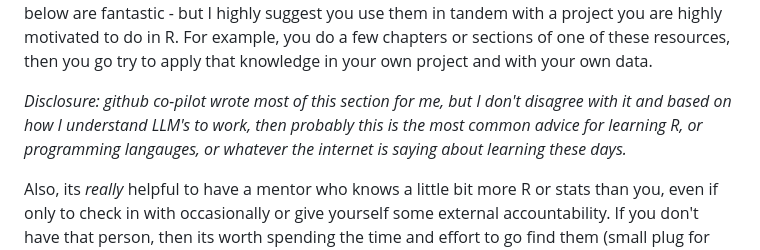
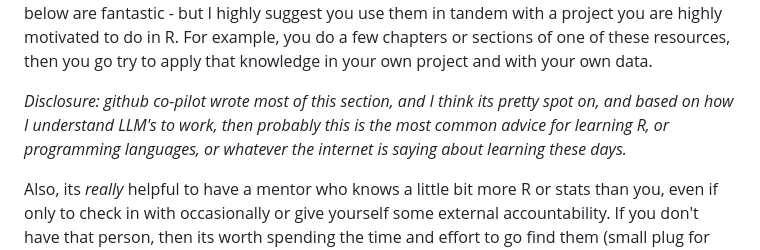
Before and after one commit to rbcavanaugh/csd-stats, a Markdown page: README.md, the part around the change. Rendered like a GitHub page.

Commit message:
not a great way to edit

```diff
--- a/README.md
+++ b/README.md
@@ -25,7 +25,7 @@ If you have a resource to contribute, please do! Here's how: Go open an issue at
 
 Learning R or any of the stats below, especially for anyone who has never written any code before, can be a daunting task. But it is a skill that is worth learning. The best way to learn R is to use it. The best way to use it is to have a project that you need to use it for. The resources below are fantastic - but I highly suggest you use them in tandem with a project you are highly motivated to do in R. For example, you do a few chapters or sections of one of these resources, then you go try to apply that knowledge in your own project and with your own data.
 
-*Disclosure: github co-pilot wrote most of this section for me, but I don't disagree with it and based on how I understand LLM's to work, then probably this is the most common advice for learning R, or programming langauges, or whatever the internet is saying about learning these days.*
+*Disclosure: github co-pilot wrote most of this section, and I think its pretty spot on, and based on how I understand LLM's to work, then probably this is the most common advice for learning R, or programming languages, or whatever the internet is saying about learning these days.*
 
 Also, its *really* helpful to have a mentor who knows a little bit more R or stats than you, even if only to check in with occasionally or give yourself some external accountability. If you don't have that person, then its worth spending the time and effort to go find them (small plug for ASHA's [MARC](https://www.asha.org/students/mentoring/marc/) program, which I have benefited greatly from, and the many mentors who have and continue to help me learn).
 
```
